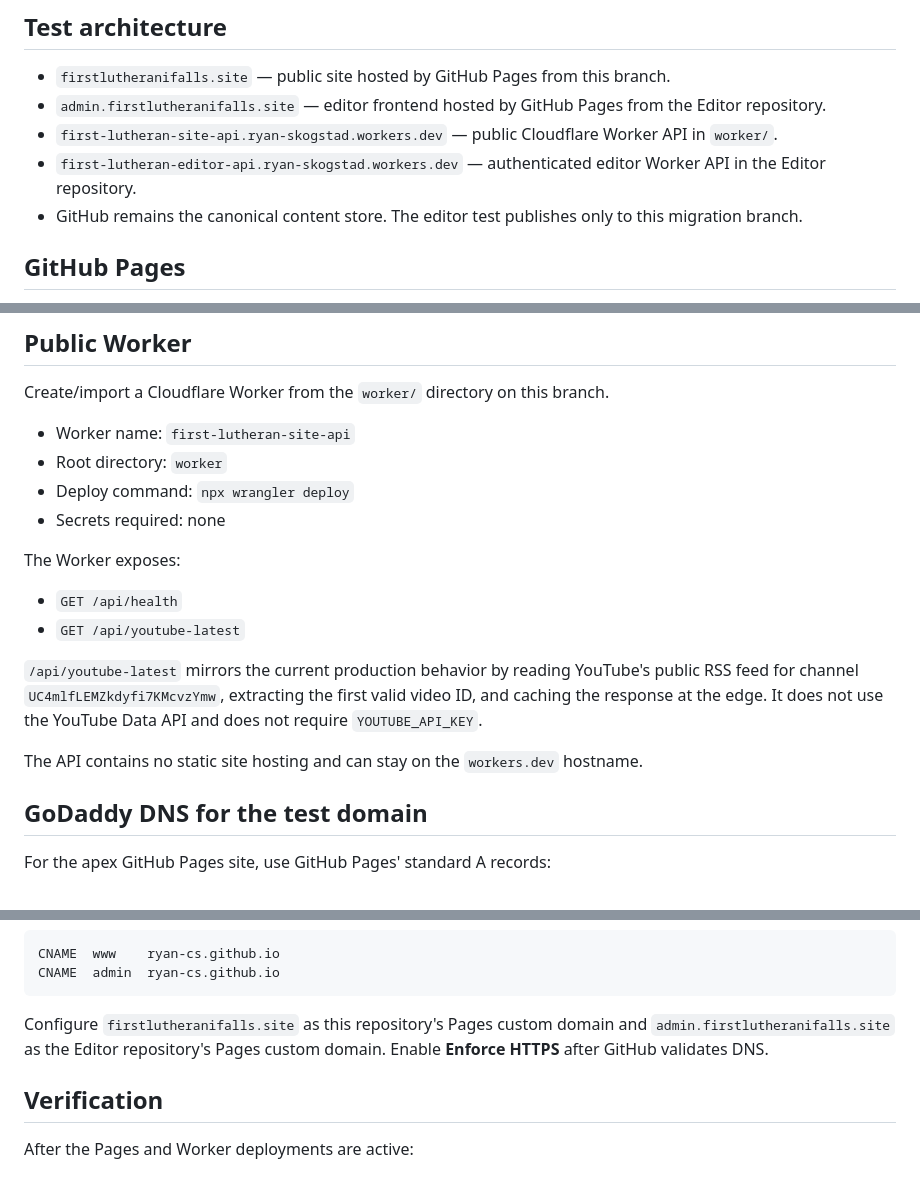
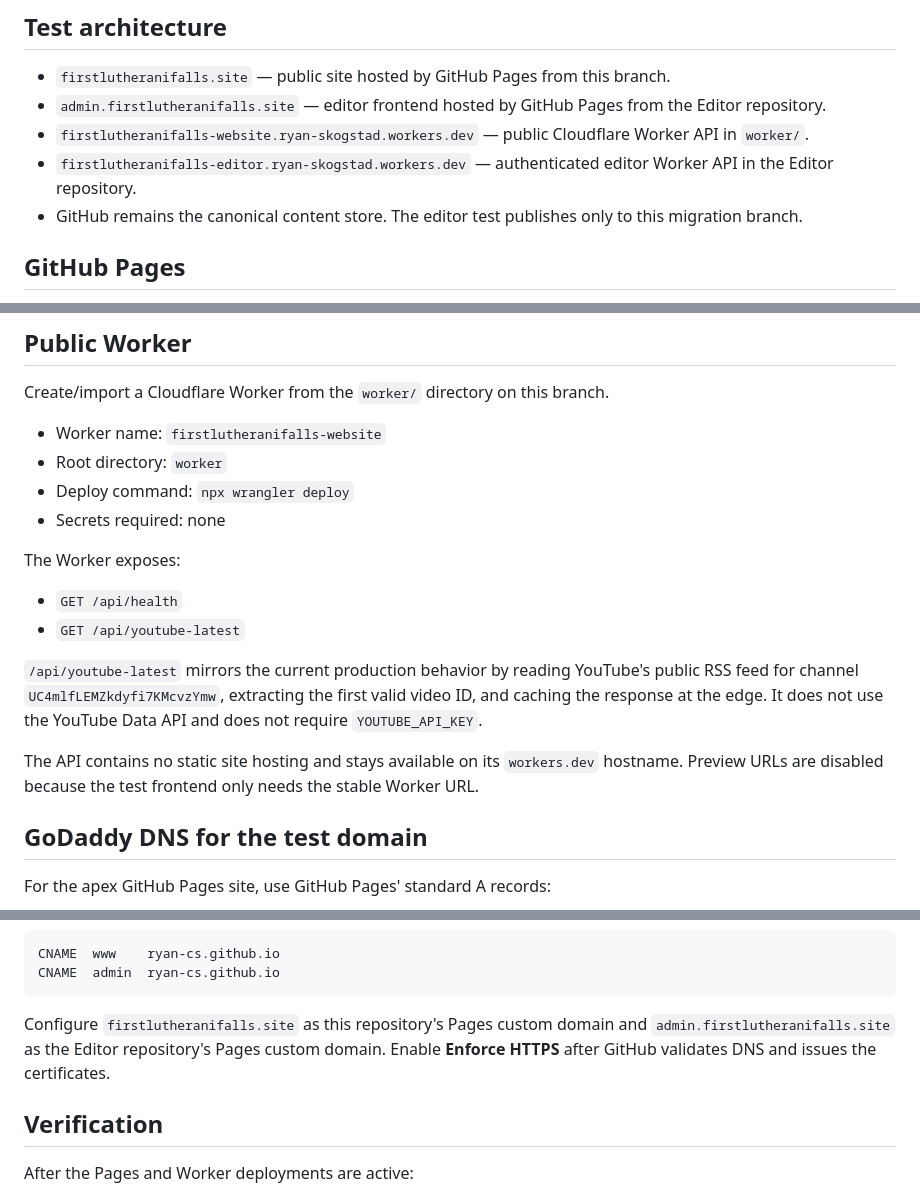
Before and after one commit to Ryan-CS/FirstLutheranIfalls-Website, a Markdown page: docs/GITHUB-PAGES-WORKER-TEST.md, 3 parts joined by grey strips. GitHub-like rendering.

Commit message:
Update migration docs for deployed Worker name

````diff
--- a/docs/GITHUB-PAGES-WORKER-TEST.md
+++ b/docs/GITHUB-PAGES-WORKER-TEST.md
@@ -6,8 +6,8 @@ This branch is an isolated migration test for `firstlutheranifalls.site`. It doe
 
 - `firstlutheranifalls.site` — public site hosted by GitHub Pages from this branch.
 - `admin.firstlutheranifalls.site` — editor frontend hosted by GitHub Pages from the Editor repository.
-- `first-lutheran-site-api.ryan-skogstad.workers.dev` — public Cloudflare Worker API in `worker/`.
-- `first-lutheran-editor-api.ryan-skogstad.workers.dev` — authenticated editor Worker API in the Editor repository.
+- `firstlutheranifalls-website.ryan-skogstad.workers.dev` — public Cloudflare Worker API in `worker/`.
+- `firstlutheranifalls-editor.ryan-skogstad.workers.dev` — authenticated editor Worker API in the Editor repository.
 - GitHub remains the canonical content store. The editor test publishes only to this migration branch.
 
 ## GitHub Pages
@@ -20,7 +20,7 @@ The repository may need to be public, or the GitHub account must have a plan tha
 
 Create/import a Cloudflare Worker from the `worker/` directory on this branch.
 
-- Worker name: `first-lutheran-site-api`
+- Worker name: `firstlutheranifalls-website`
 - Root directory: `worker`
 - Deploy command: `npx wrangler deploy`
 - Secrets required: none
@@ -32,7 +32,7 @@ The Worker exposes:
 
 `/api/youtube-latest` mirrors the current production behavior by reading YouTube's public RSS feed for channel `UC4mlfLEMZkdyfi7KMcvzYmw`, extracting the first valid video ID, and caching the response at the edge. It does not use the YouTube Data API and does not require `YOUTUBE_API_KEY`.
 
-The API contains no static site hosting and can stay on the `workers.dev` hostname.
+The API contains no static site hosting and stays available on its `workers.dev` hostname. Preview URLs are disabled because the test frontend only needs the stable Worker URL.
 
 ## GoDaddy DNS for the test domain
 
@@ -52,7 +52,7 @@ CNAME  www    ryan-cs.github.io
 CNAME  admin  ryan-cs.github.io
 ```
 
-Configure `firstlutheranifalls.site` as this repository's Pages custom domain and `admin.firstlutheranifalls.site` as the Editor repository's Pages custom domain. Enable **Enforce HTTPS** after GitHub validates DNS.
+Configure `firstlutheranifalls.site` as this repository's Pages custom domain and `admin.firstlutheranifalls.site` as the Editor repository's Pages custom domain. Enable **Enforce HTTPS** after GitHub validates DNS and issues the certificates.
 
 ## Verification
 
````
